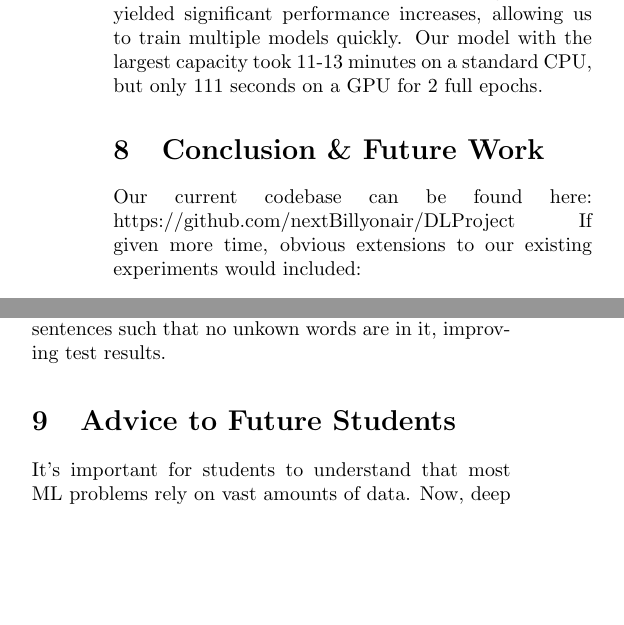
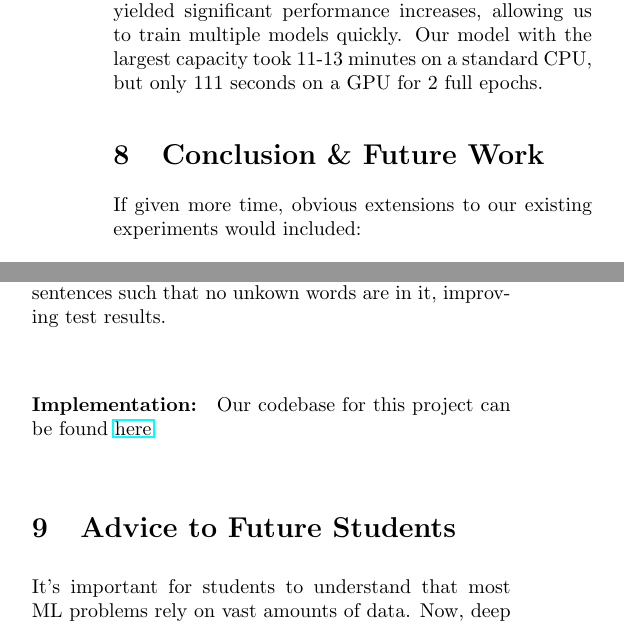
Before and after one commit to nextBillyonair/DLProject, a LaTeX paper (final/final_report.tex): two parts of the columns of page 6 of 14, joined at a grey line, cut so that both start at the same text, the shorter picture padded with empty space. Compiled offline with pdfLaTeX.

Commit message:
Re style url link

```diff
--- a/final/final_report.tex
+++ b/final/final_report.tex
@@ -555,8 +555,7 @@ minutes on a standard CPU, but only 111 seconds on a GPU for 2 full epochs.
 %------------------------------------------------
 \section{Conclusion \& Future Work}
 \label{sec:conclusion}
-Our current codebase can be found here:
-https://github.com/nextBillyonair/DLProject If given more time, obvious
+If given more time, obvious
 extensions to our existing experiments would included:
 \paragraph{Batch Annealing:}
 We wanted to study the effects of adaptive batch sizes,
@@ -583,6 +582,9 @@ to significantly reduce vocabulary sizes in some languages. More time could be
 spent on refining our current dataset, and procuring more data to train on.
 Finally, we should sample test sentences such that no unkown words are in it,
 improving test results.
+\paragraph{Implementation:} Our codebase for this project can be found
+\href{https://github.com/nextBillyonair/DLProject}{here}.
+
 %------------------------------------------------
 \section{Advice to Future Students}
 \label{sec:advice}
```
Also changed, not shown: final/final_report.pdf.
